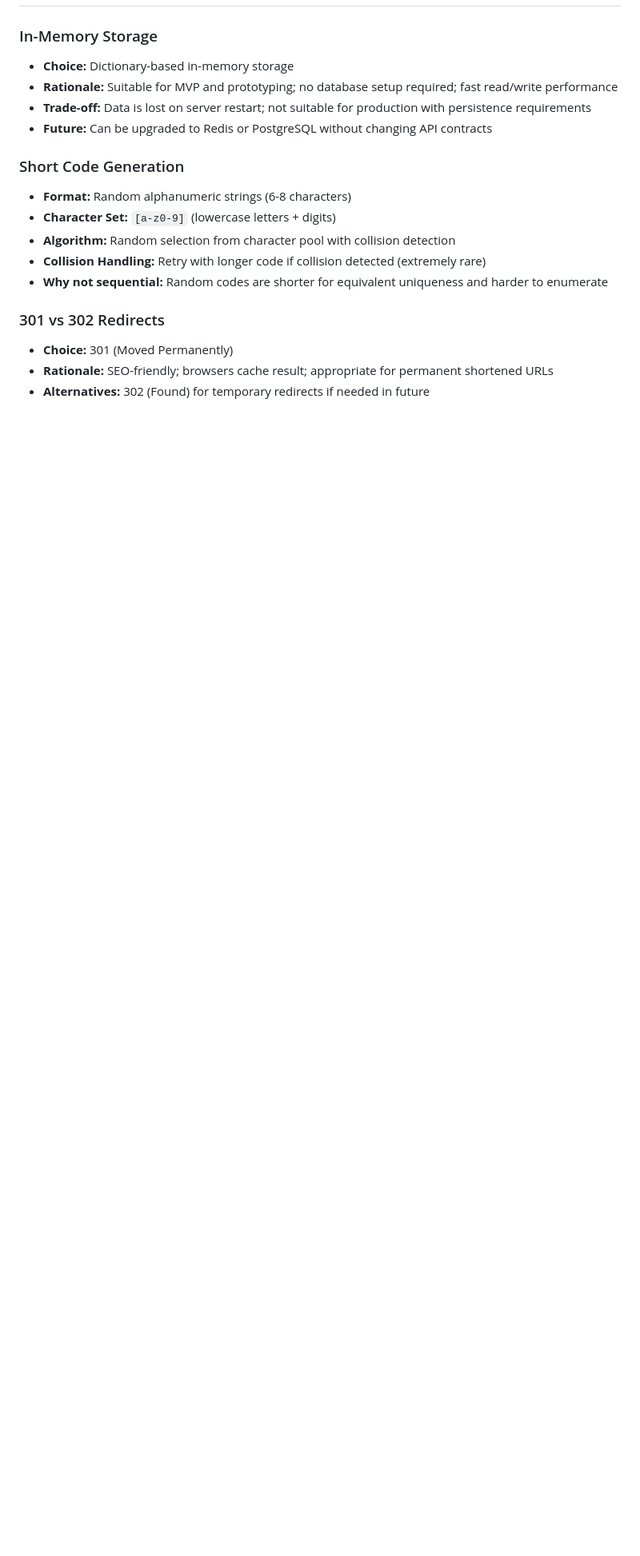
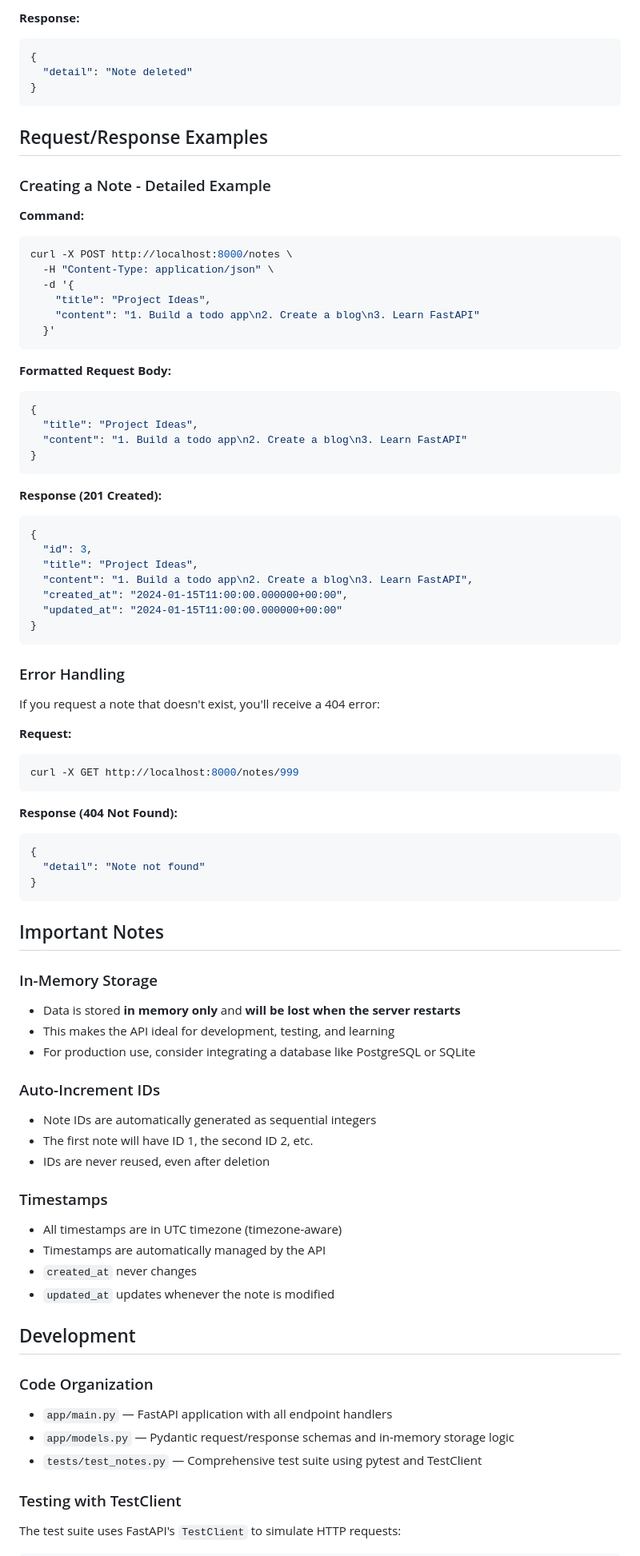
Before and after one commit to RajuRoopani/build-a-beautiful-card-shuffle-app, a Markdown page: README.md, the part around one of its changes. Shown at 80% size. Drawn GitHub-style; blank space fills up the shorter version.

````diff
--- a/README.md
+++ b/README.md
@@ -187,22 +200,84 @@ pytest tests/ --cov=src.url_shortener --cov-report=html
+**Response:**
+```json
+{
+  "detail": "Note deleted"
+}
+```
+
+## Request/Response Examples
+
+### Creating a Note - Detailed Example
+
+**Command:**
+```bash
+curl -X POST http://localhost:8000/notes \
+  -H "Content-Type: application/json" \
+  -d '{
+    "title": "Project Ideas",
+    "content": "1. Build a todo app\n2. Create a blog\n3. Learn FastAPI"
+  }'
+```
+
+**Formatted Request Body:**
+```json
+{
+  "title": "Project Ideas",
+  "content": "1. Build a todo app\n2. Create a blog\n3. Learn FastAPI"
+}
+```
+
+**Response (201 Created):**
+```json
+{
+  "id": 3,
+  "title": "Project Ideas",
+  "content": "1. Build a todo app\n2. Create a blog\n3. Learn FastAPI",
+  "created_at": "2024-01-15T11:00:00.000000+00:00",
+  "updated_at": "2024-01-15T11:00:00.000000+00:00"
+}
+```
+
+### Error Handling
+
+If you request a note that doesn't exist, you'll receive a 404 error:
+
+**Request:**
+```bash
+curl -X GET http://localhost:8000/notes/999
+```
+
+**Response (404 Not Found):**
+```json
+{
+  "detail": "Note not found"
+}
+```
+
+## Important Notes
 
 ### In-Memory Storage
+- Data is stored **in memory only** and **will be lost when the server restarts**
+- This makes the API ideal for development, testing, and learning
+- For production use, consider integrating a database like PostgreSQL or SQLite
 
-- **Choice:** Dictionary-based in-memory storage
-- **Rationale:** Suitable for MVP and prototyping; no database setup required; fast read/write performance
-- **Trade-off:** Data is lost on server restart; not suitable for production with persistence requirements
-- **Future:** Can be upgraded to Redis or PostgreSQL without changing API contracts
+### Auto-Increment IDs
+- Note IDs are automatically generated as sequential integers
+- The first note will have ID 1, the second ID 2, etc.
+- IDs are never reused, even after deletion
 
-### Short Code Generation
+### Timestamps
+- All timestamps are in UTC timezone (timezone-aware)
+- Timestamps are automatically managed by the API
+- `created_at` never changes
+- `updated_at` updates whenever the note is modified
 
-- **Format:** Random alphanumeric strings (6-8 characters)
-- **Character Set:** `[a-z0-9]` (lowercase letters + digits)
-- **Algorithm:** Random selection from character pool with collision detection
-- **Collision Handling:** Retry with longer code if collision detected (extremely rare)
-- **Why not sequential:** Random codes are shorter for equivalent uniqueness and harder to enumerate
+## Development
 
-### 301 vs 302 Redirects
+### Code Organization
+- `app/main.py` — FastAPI application with all endpoint handlers
+- `app/models.py` — Pydantic request/response schemas and in-memory storage logic
+- `tests/test_notes.py` — Comprehensive test suite using pytest and TestClient
 
-- **Choice:** 301 (Moved Permanently)
-- **Rationale:** SEO-friendly; browsers cache result; appropriate for permanent shortened URLs
-- **Alternatives:** 302 (Found) for temporary redirects if needed in future
+### Testing with TestClient
+The test suite uses FastAPI's `TestClient` to simulate HTTP requests:
 
````
Also changed, not shown: other parts of README.md (+180 -181 lines).
